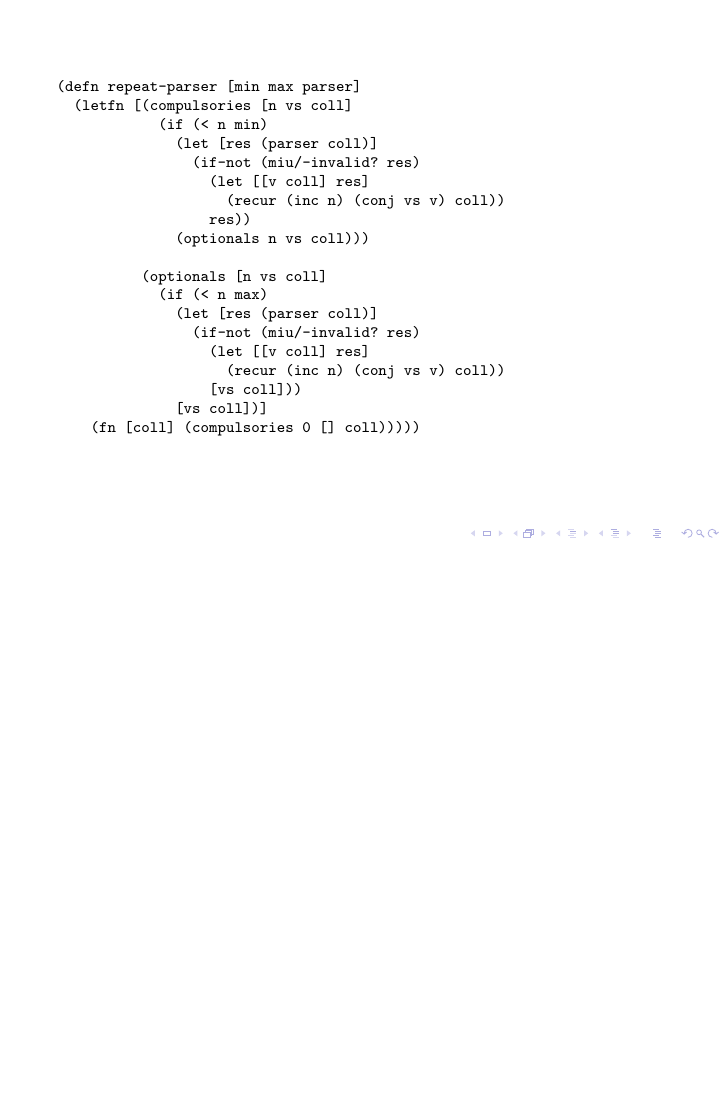
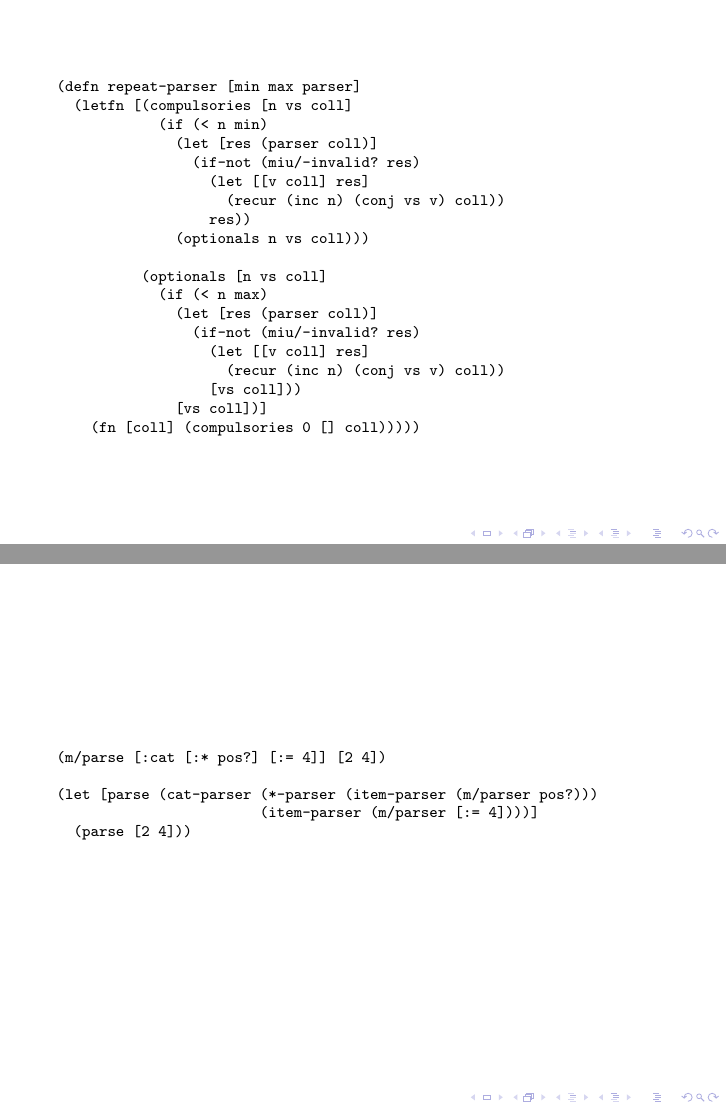
Before and after one commit to nilern/seqex-talk, LaTeX slides (slides.tex): page 13 of 13 before the commit and pages 13 and 14 of 14 after it, the two joined at a grey line, the shorter picture padded with empty space. Compiled offline with pdfLaTeX.

Commit message:
Add 'gotcha' slide

```diff
--- a/slides.tex
+++ b/slides.tex
@@ -264,4 +264,22 @@ Dynamic derivatives & \(O(rn)\) & \(O(n^r)\)
 
 \end{frame}
 
+%%%
+
+\begin{frame}[fragile]
+
+{\scriptsize
+\begin{semiverbatim}
+(m/parse [:cat [:* pos?] [:= 4]] [2 4])
+\end{semiverbatim}
+
+\begin{semiverbatim}
+(let [parse (cat-parser (*-parser (item-parser (m/parser pos?)))
+                        (item-parser (m/parser [:= 4])))]
+  (parse [2 4]))
+\end{semiverbatim}
+}
+
+\end{frame}
+
 \end{document}
```
